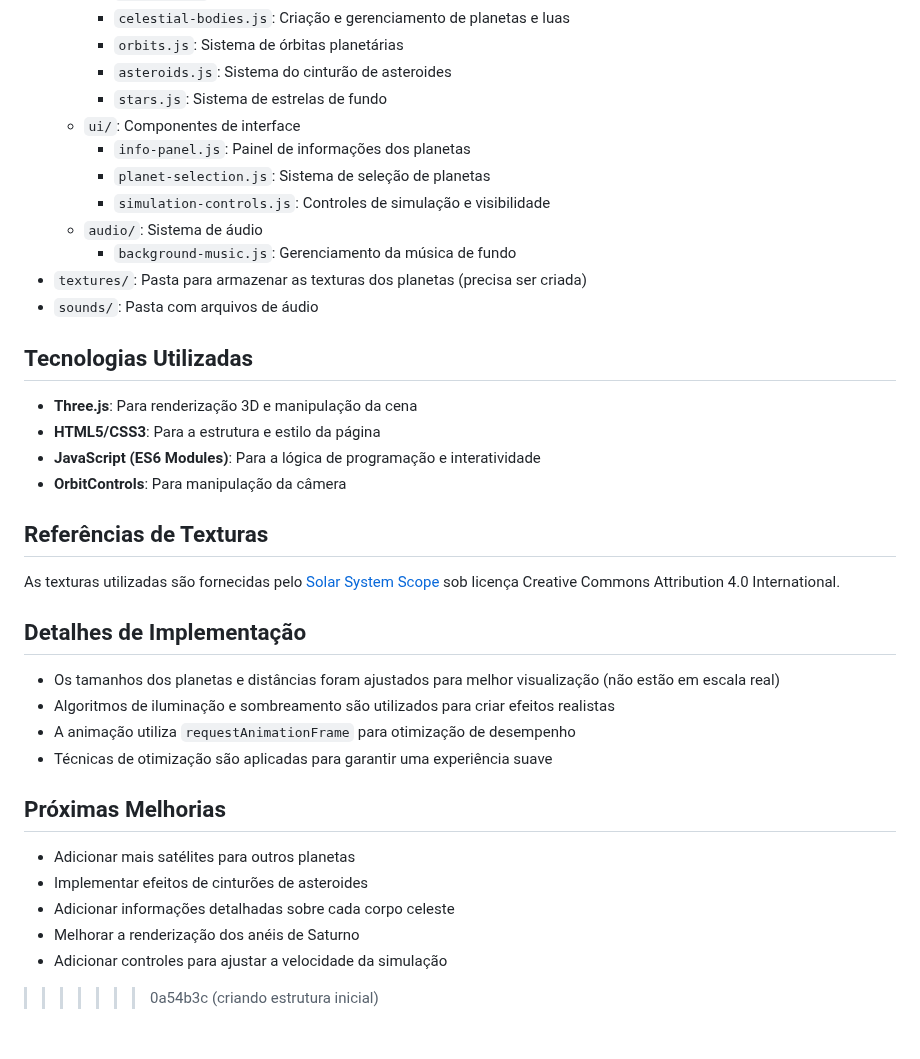
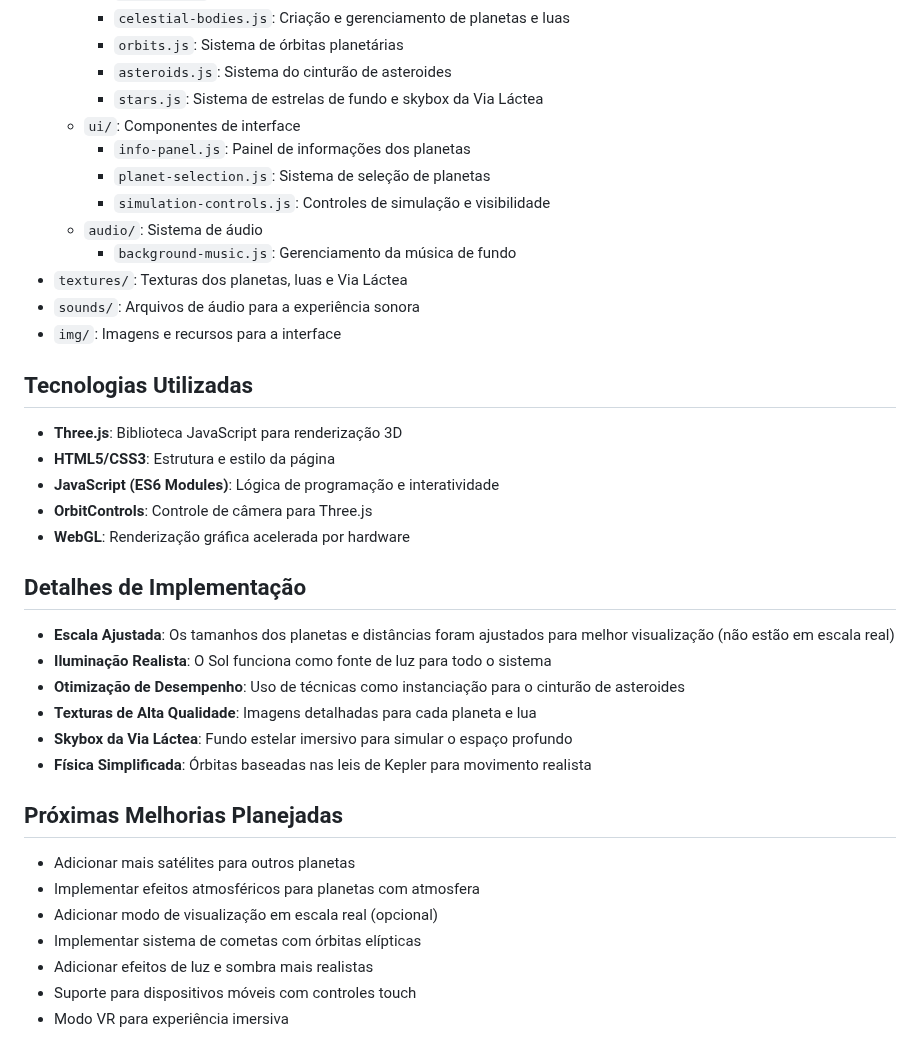
Before and after one commit to thiagohenrique0810/universe-simulator-box, a Markdown page: README.md, the part around one of its changes. Drawn GitHub-style.

```diff
--- a/README.md
+++ b/README.md
@@ -66,39 +76,40 @@ cd simulador-sistema-solar
     - `celestial-bodies.js`: Criação e gerenciamento de planetas e luas
     - `orbits.js`: Sistema de órbitas planetárias
     - `asteroids.js`: Sistema do cinturão de asteroides
-    - `stars.js`: Sistema de estrelas de fundo
+    - `stars.js`: Sistema de estrelas de fundo e skybox da Via Láctea
   - `ui/`: Componentes de interface
     - `info-panel.js`: Painel de informações dos planetas
     - `planet-selection.js`: Sistema de seleção de planetas
     - `simulation-controls.js`: Controles de simulação e visibilidade
   - `audio/`: Sistema de áudio
     - `background-music.js`: Gerenciamento da música de fundo
-- `textures/`: Pasta para armazenar as texturas dos planetas (precisa ser criada)
-- `sounds/`: Pasta com arquivos de áudio
+- `textures/`: Texturas dos planetas, luas e Via Láctea
+- `sounds/`: Arquivos de áudio para a experiência sonora
+- `img/`: Imagens e recursos para a interface
 
 ## Tecnologias Utilizadas
 
-- **Three.js**: Para renderização 3D e manipulação da cena
-- **HTML5/CSS3**: Para a estrutura e estilo da página
-- **JavaScript (ES6 Modules)**: Para a lógica de programação e interatividade
-- **OrbitControls**: Para manipulação da câmera
-
-## Referências de Texturas
-
-As texturas utilizadas são fornecidas pelo [Solar System Scope](https://www.solarsystemscope.com/textures/) sob licença Creative Commons Attribution 4.0 International.
+- **Three.js**: Biblioteca JavaScript para renderização 3D
+- **HTML5/CSS3**: Estrutura e estilo da página
+- **JavaScript (ES6 Modules)**: Lógica de programação e interatividade
+- **OrbitControls**: Controle de câmera para Three.js
+- **WebGL**: Renderização gráfica acelerada por hardware
 
 ## Detalhes de Implementação
 
-- Os tamanhos dos planetas e distâncias foram ajustados para melhor visualização (não estão em escala real)
-- Algoritmos de iluminação e sombreamento são utilizados para criar efeitos realistas
-- A animação utiliza `requestAnimationFrame` para otimização de desempenho
-- Técnicas de otimização são aplicadas para garantir uma experiência suave
+- **Escala Ajustada**: Os tamanhos dos planetas e distâncias foram ajustados para melhor visualização (não estão em escala real)
+- **Iluminação Realista**: O Sol funciona como fonte de luz para todo o sistema
+- **Otimização de Desempenho**: Uso de técnicas como instanciação para o cinturão de asteroides
+- **Texturas de Alta Qualidade**: Imagens detalhadas para cada planeta e lua
+- **Skybox da Via Láctea**: Fundo estelar imersivo para simular o espaço profundo
+- **Física Simplificada**: Órbitas baseadas nas leis de Kepler para movimento realista
 
-## Próximas Melhorias
+## Próximas Melhorias Planejadas
 
 - Adicionar mais satélites para outros planetas
-- Implementar efeitos de cinturões de asteroides
-- Adicionar informações detalhadas sobre cada corpo celeste
-- Melhorar a renderização dos anéis de Saturno
-- Adicionar controles para ajustar a velocidade da simulação
->>>>>>> 0a54b3c (criando estrutura inicial)
+- Implementar efeitos atmosféricos para planetas com atmosfera
+- Adicionar modo de visualização em escala real (opcional)
+- Implementar sistema de cometas com órbitas elípticas
+- Adicionar efeitos de luz e sombra mais realistas
+- Suporte para dispositivos móveis com controles touch
+- Modo VR para experiência imersiva
```
Also changed, not shown: other parts of README.md (+38 -28 lines).
